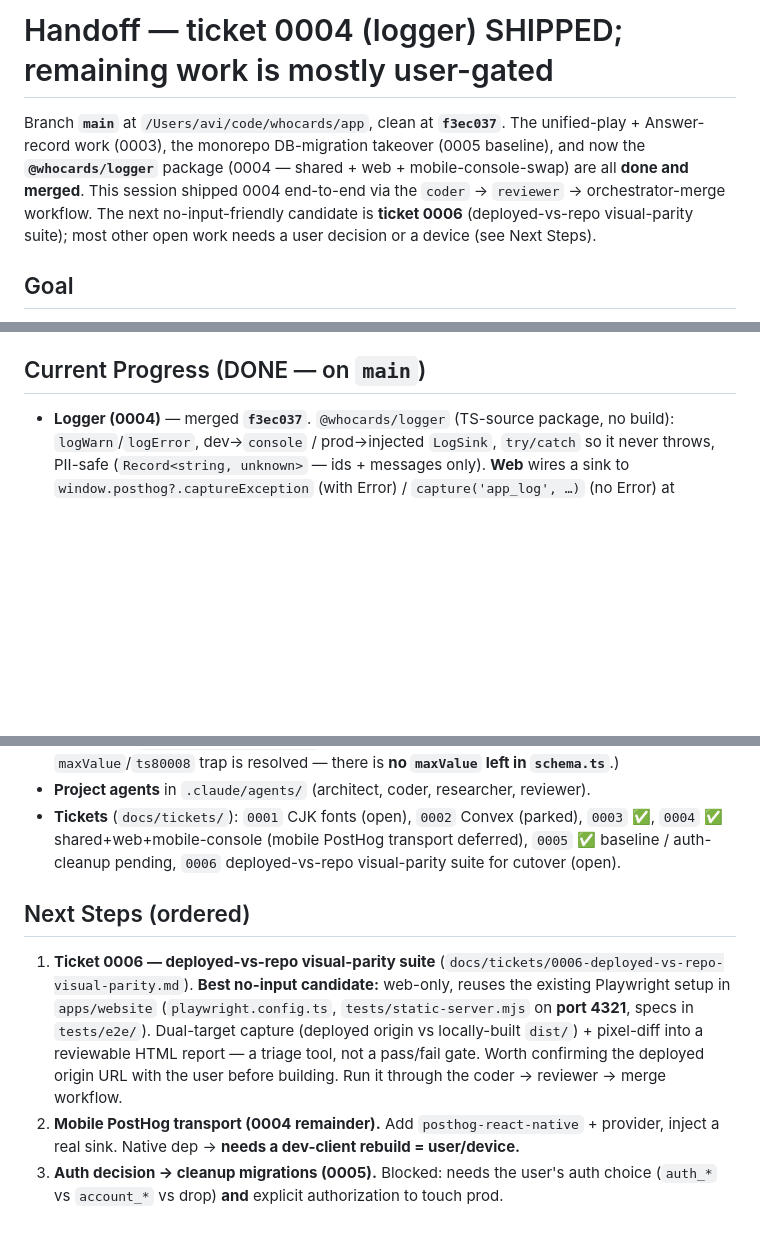
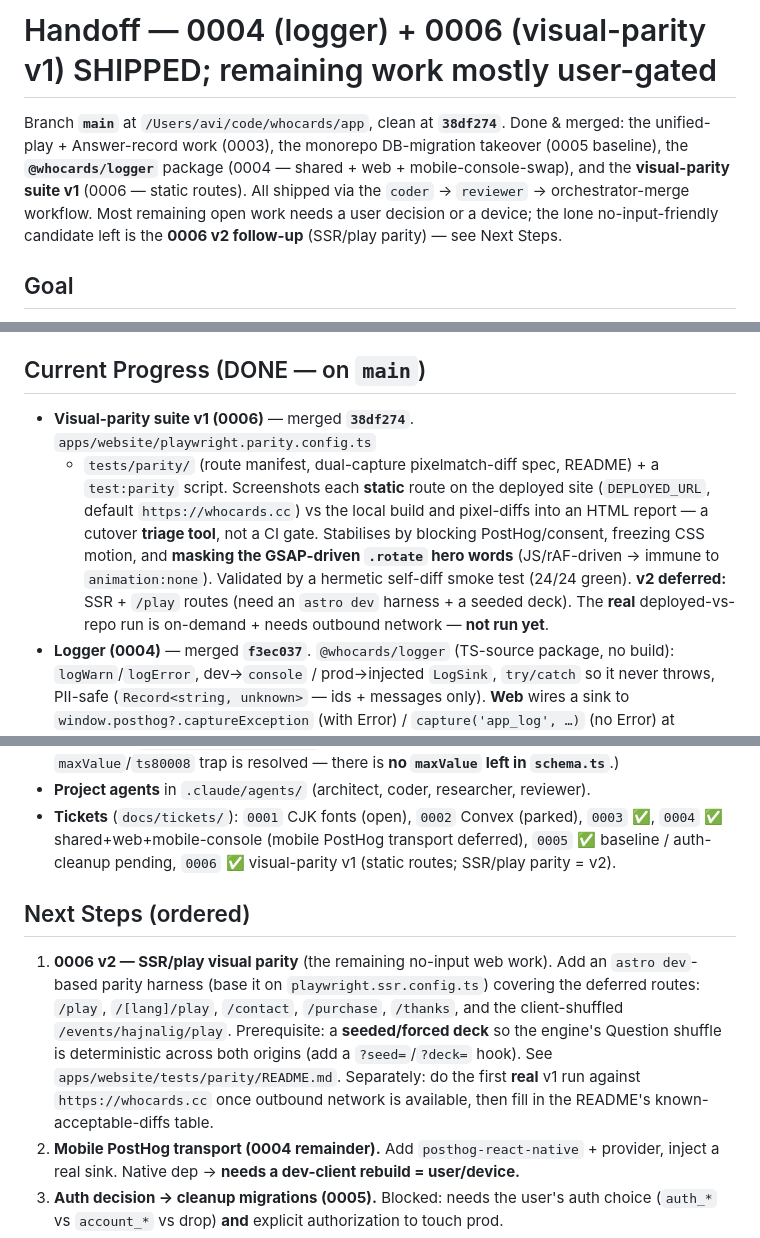
Before and after one commit to whocards/whocards-platform, a Markdown page: HANDOFF.md, 3 parts joined by grey strips. Rendered like a GitHub page; blank space fills up the shorter version.

Commit message:
docs: mark 0006 v1 shipped (static-route visual parity); SSR/play parity = v2; refresh handoff

```diff
--- a/HANDOFF.md
+++ b/HANDOFF.md
@@ -1,11 +1,11 @@
-# Handoff — ticket 0004 (logger) SHIPPED; remaining work is mostly user-gated
+# Handoff — 0004 (logger) + 0006 (visual-parity v1) SHIPPED; remaining work mostly user-gated
 
-Branch **`main`** at `/Users/avi/code/whocards/app`, clean at **`f3ec037`**. The unified-play +
-Answer-record work (0003), the monorepo DB-migration takeover (0005 baseline), and now the
-**`@whocards/logger`** package (0004 — shared + web + mobile-console-swap) are all **done and
-merged**. This session shipped 0004 end-to-end via the `coder` → `reviewer` → orchestrator-merge
-workflow. The next no-input-friendly candidate is **ticket 0006** (deployed-vs-repo visual-parity
-suite); most other open work needs a user decision or a device (see Next Steps).
+Branch **`main`** at `/Users/avi/code/whocards/app`, clean at **`38df274`**. Done & merged: the
+unified-play + Answer-record work (0003), the monorepo DB-migration takeover (0005 baseline), the
+**`@whocards/logger`** package (0004 — shared + web + mobile-console-swap), and the **visual-parity
+suite v1** (0006 — static routes). All shipped via the `coder` → `reviewer` → orchestrator-merge
+workflow. Most remaining open work needs a user decision or a device; the lone no-input-friendly
+candidate left is the **0006 v2 follow-up** (SSR/play parity) — see Next Steps.
 
 ## Goal
 
@@ -31,6 +31,15 @@ from the currently-deployed site to this repo.
 
 ## Current Progress (DONE — on `main`)
 
+- **Visual-parity suite v1 (0006)** — merged **`38df274`**. `apps/website/playwright.parity.config.ts`
+  - `tests/parity/` (route manifest, dual-capture pixelmatch-diff spec, README) + a `test:parity`
+    script. Screenshots each **static** route on the deployed site (`DEPLOYED_URL`, default
+    `https://whocards.cc`) vs the local build and pixel-diffs into an HTML report — a cutover **triage
+    tool**, not a CI gate. Stabilises by blocking PostHog/consent, freezing CSS motion, and **masking
+    the GSAP-driven `.rotate` hero words** (JS/rAF-driven → immune to `animation:none`). Validated by a
+    hermetic self-diff smoke test (24/24 green). **v2 deferred:** SSR + `/play` routes (need an
+    `astro dev` harness + a seeded deck). The **real** deployed-vs-repo run is on-demand + needs
+    outbound network — **not run yet**.
 - **Logger (0004)** — merged **`f3ec037`**. `@whocards/logger` (TS-source package, no build):
   `logWarn`/`logError`, dev→`console` / prod→injected `LogSink`, `try/catch` so it never throws,
   PII-safe (`Record<string, unknown>` — ids + messages only). **Web** wires a sink to
@@ -51,16 +60,18 @@ from the currently-deployed site to this repo.
 - **Project agents** in `.claude/agents/` (architect, coder, researcher, reviewer).
 - **Tickets** (`docs/tickets/`): `0001` CJK fonts (open), `0002` Convex (parked), `0003` ✅,
   `0004` ✅ shared+web+mobile-console (mobile PostHog transport deferred), `0005` ✅ baseline /
-  auth-cleanup pending, `0006` deployed-vs-repo visual-parity suite for cutover (open).
+  auth-cleanup pending, `0006` ✅ visual-parity v1 (static routes; SSR/play parity = v2).
 
 ## Next Steps (ordered)
 
-1. **Ticket 0006 — deployed-vs-repo visual-parity suite** (`docs/tickets/0006-deployed-vs-repo-visual-parity.md`).
-   **Best no-input candidate:** web-only, reuses the existing Playwright setup in `apps/website`
-   (`playwright.config.ts`, `tests/static-server.mjs` on **port 4321**, specs in `tests/e2e/`).
-   Dual-target capture (deployed origin vs locally-built `dist/`) + pixel-diff into a reviewable
-   HTML report — a triage tool, not a pass/fail gate. Worth confirming the deployed origin URL with
-   the user before building. Run it through the coder → reviewer → merge workflow.
+1. **0006 v2 — SSR/play visual parity** (the remaining no-input web work). Add an `astro dev`-based
+   parity harness (base it on `playwright.ssr.config.ts`) covering the deferred routes: `/play`,
+   `/[lang]/play`, `/contact`, `/purchase`, `/thanks`, and the client-shuffled
+   `/events/hajnalig/play`. Prerequisite: a **seeded/forced deck** so the engine's Question shuffle
+   is deterministic across both origins (add a `?seed=`/`?deck=` hook). See
+   `apps/website/tests/parity/README.md`. Separately: do the first **real** v1 run against
+   `https://whocards.cc` once outbound network is available, then fill in the README's
+   known-acceptable-diffs table.
 2. **Mobile PostHog transport (0004 remainder).** Add `posthog-react-native` + provider, inject a
    real sink. Native dep → **needs a dev-client rebuild = user/device.**
 3. **Auth decision → cleanup migrations (0005).** Blocked: needs the user's auth choice
```
Also changed, not shown: other parts of HANDOFF.md (+15 -5 lines), docs/tickets/0006-deployed-vs-repo-visual-parity.md (+16 -1 lines).
